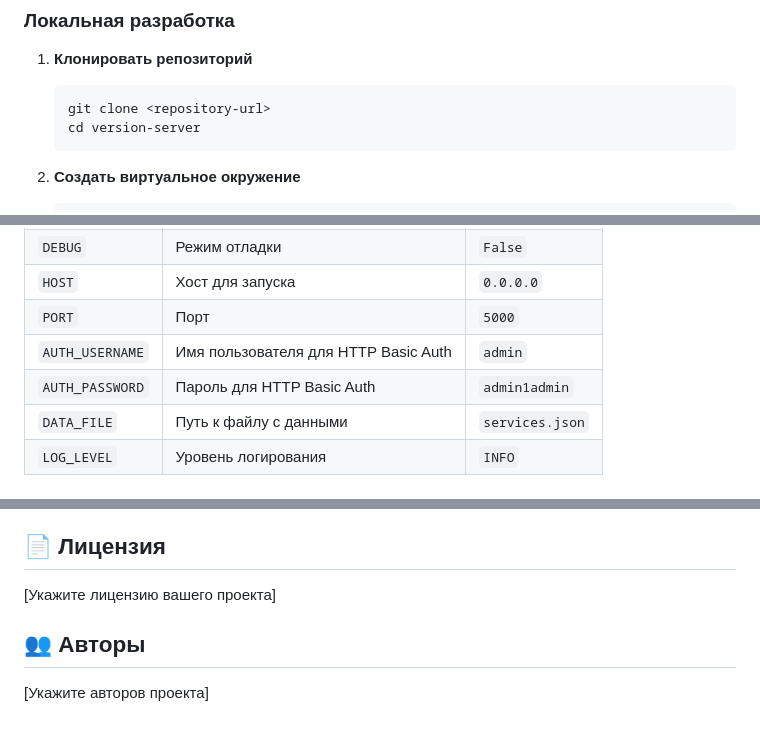
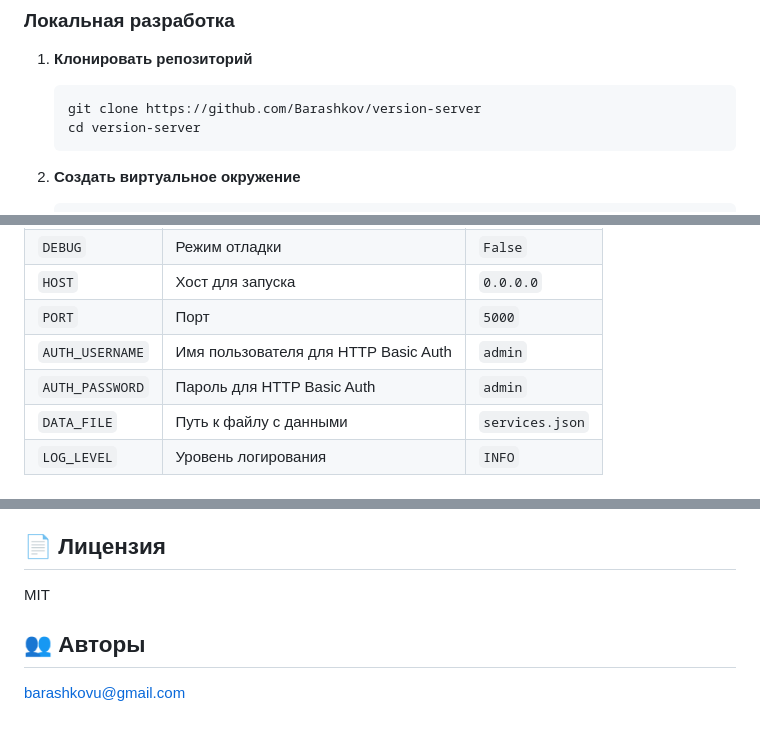
Before and after one commit to Barashkov/version-server, a Markdown page: README.md, 3 parts joined by grey strips. Rendered like a GitHub page.

````diff
--- a/README.md
+++ b/README.md
@@ -46,7 +46,7 @@ version-server/
 
 1. **Клонировать репозиторий**
    ```bash
-   git clone <repository-url>
+   git clone https://github.com/Barashkov/version-server
    cd version-server
    ```
 
@@ -102,7 +102,7 @@ version-server/
 | `HOST` | Хост для запуска | `0.0.0.0` |
 | `PORT` | Порт | `5000` |
 | `AUTH_USERNAME` | Имя пользователя для HTTP Basic Auth | `admin` |
-| `AUTH_PASSWORD` | Пароль для HTTP Basic Auth | `admin1admin` |
+| `AUTH_PASSWORD` | Пароль для HTTP Basic Auth | `admin` |
 | `DATA_FILE` | Путь к файлу с данными | `services.json` |
 | `LOG_LEVEL` | Уровень логирования | `INFO` |
 
@@ -317,8 +270,8 @@ http://localhost:5000/
 
 ## 📄 Лицензия
 
-[Укажите лицензию вашего проекта]
+MIT
 
 ## 👥 Авторы
 
-[Укажите авторов проекта]
+barashkovu@gmail.com
````
Also changed, not shown: other parts of README.md (+0 -47 lines).
